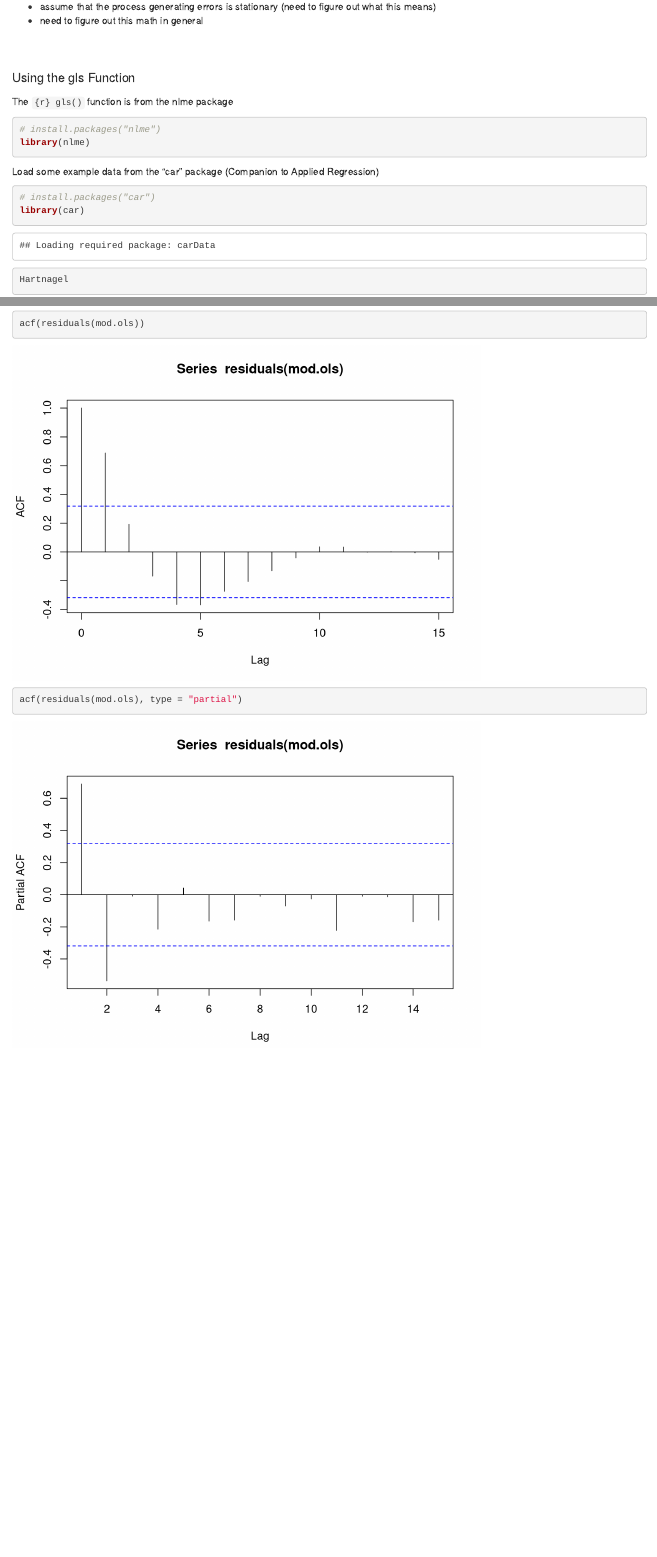
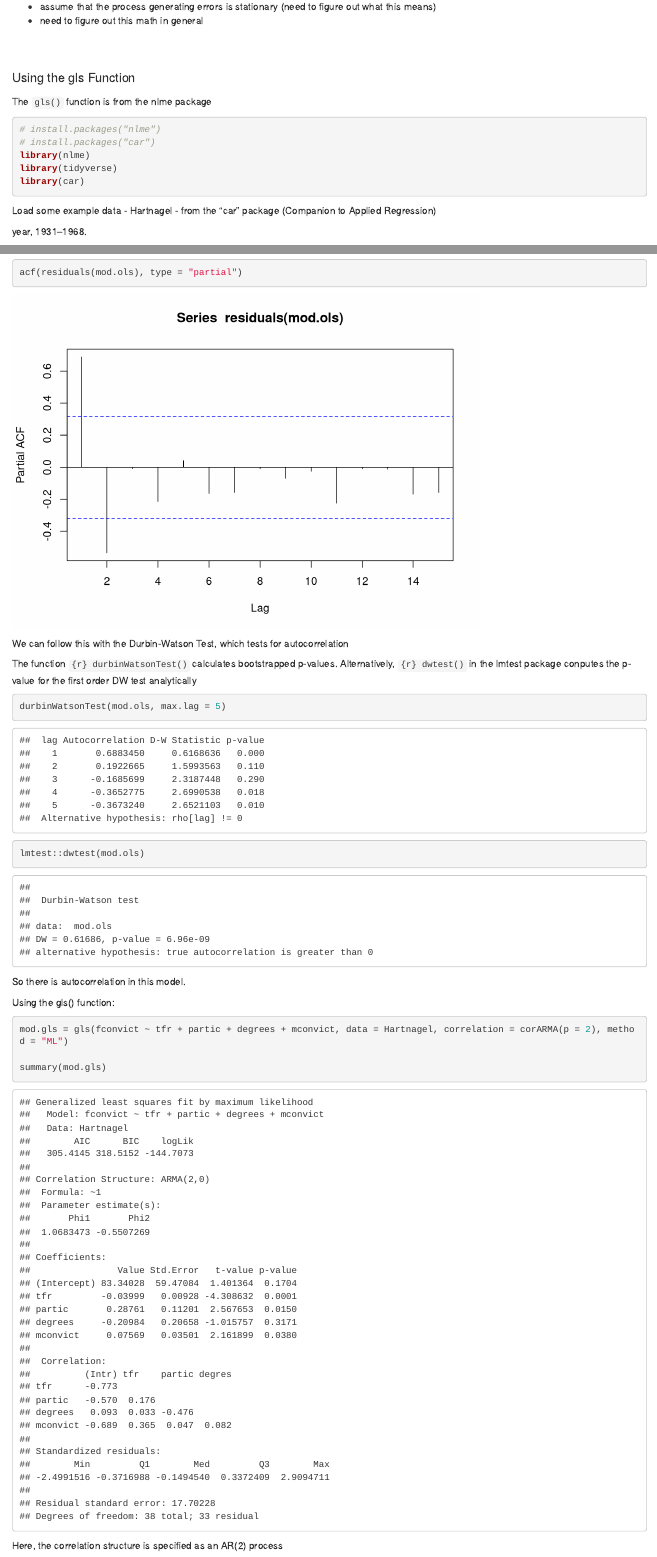
Before and after one commit to weverkaj/GLM-seminar, an R Markdown document (resources/fox_and_weisberg_example.Rmd): the page in a window 1100 px wide, from 330 px down, and a second part further down, joined at a grey line. Rendered offline with R 4.5, knitr and Pandoc, with nearby package versions; code that draws random numbers runs with fixed seeds of ours; common packages that the code uses without loading them are loaded.

Commit message:
working on examples

````diff
--- a/resources/fox_and_weisberg_example.Rmd
+++ b/resources/fox_and_weisberg_example.Rmd
@@ -24,23 +24,17 @@ In time series data, errors from a  regression model are unlikely to be independ
 
 <font size="4"> Using the gls Function </font>
 
-The ```{r} gls() ``` function is from the nlme package
+The ``` gls() ``` function is from the nlme package
 
-```{r}
+```{r, message = FALSE}
 # install.packages("nlme")
+# install.packages("car")
 library(nlme)
+library(tidyverse)
+library(car)
 ```
 
-Load some example data from the "car" package (Companion to Applied Regression)
-
-```{r}
-# install.packages("car")
-library(car)
-
-Hartnagel
-
-```
-
+Load some example data - Hartnagel - from the "car" package (Companion to Applied Regression)
 
 year, 1931–1968.
 
@@ -69,7 +72,7 @@ p
 Preliminary Ordinary Least Squares regression
 ```{r}
 mod.ols = lm(fconvict ~ tfr + partic + degrees + mconvict, data = Hartnagel)
-summary(mod.ols)
+summary(mod.ols, correlation = TRUE)
 ```
 
 According to the OLS regression, Womxn's crime rate declines with fertility and increases with participation in the labor force
@@ -84,9 +87,37 @@ q = ggplot(data = Hartnagel, aes(x = year, y = residuals(mod.ols))) +
 
 q
+
 ```
+
+
 We can compute and plot the autocorrelation and partial autocorrelation functions of a time series using the ```{r} acf() ``` function.
 
 ```{r}
 acf(residuals(mod.ols))
 acf(residuals(mod.ols), type = "partial")
 ```
+
+We can follow this with the Durbin-Watson Test, which tests for autocorrelation
+
+The function ```{r} durbinWatsonTest() ``` calculates bootstrapped p-values. Alternatively, ```{r} dwtest() ``` in the lmtest package conputes the p-value for the first order DW test analytically
+
+```{r}
+durbinWatsonTest(mod.ols, max.lag = 5)
+
+lmtest::dwtest(mod.ols)
+
+```
+So there is autocorrelation in this model.
+
+
+Using the gls() function:
+
+```{r}
+
+mod.gls = gls(fconvict ~ tfr + partic + degrees + mconvict, data = Hartnagel, correlation = corARMA(p = 2), method = "ML")
+
+summary(mod.gls)
+
+```
+
+Here, the correlation structure is specified as an AR(2) process
````
Also changed, not shown: resources/fox_and_weisberg_example.html, resources/fox_and_weisberg_example.Rmd (13 more changed lines), 1 other file.
